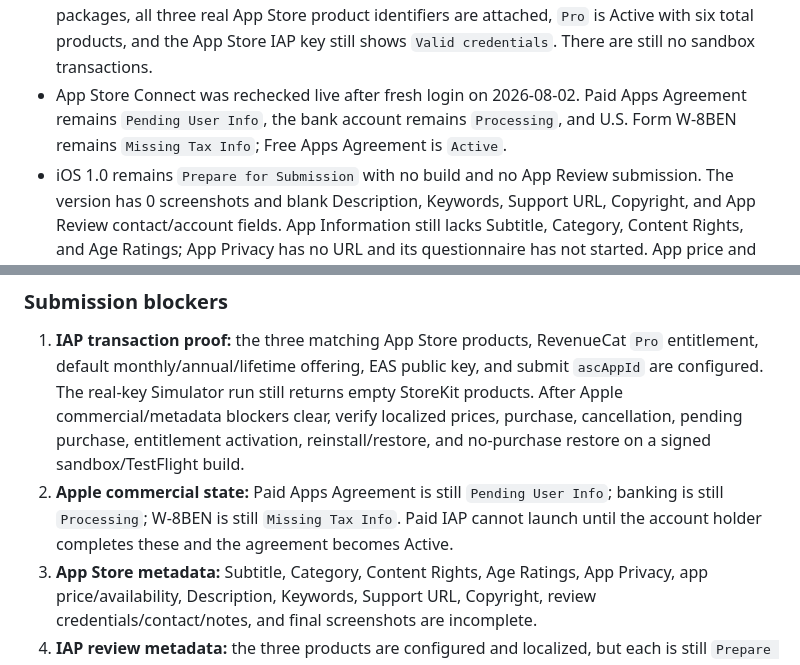
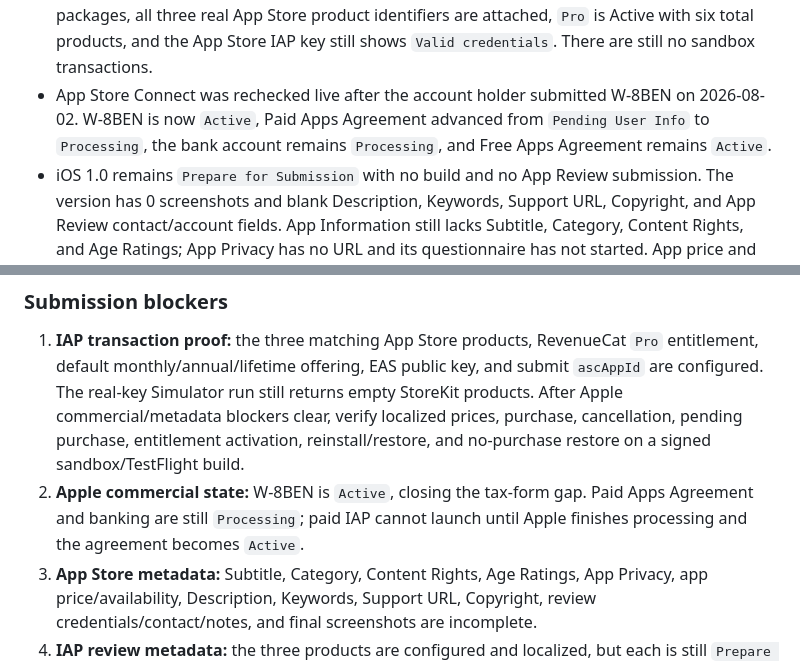
Before and after one commit to noir-madlax/001-arcteryx-deals-platform, a Markdown page: app/RELEASE_READINESS.md, 2 parts joined by grey strips. GitHub-like rendering.

```diff
--- a/app/RELEASE_READINESS.md
+++ b/app/RELEASE_READINESS.md
@@ -25,7 +25,7 @@ This file separates locally proven work from evidence that still requires Apple,
 - That Release app was installed and launched on the iPhone 17 simulator. An intentionally invalid public SDK key produced RevenueCat `Invalid API Key` logs and the paywall's localized unavailable state without a crash or local Pro grant. The Me screen showed Free with no manual Pro toggle.
 - A second arm64 Release was built with the real RevenueCat public key injected only through the process environment. It installed and launched, but StoreKit returned no products; RevenueCat logged `None of the products registered in the RevenueCat dashboard could be fetched from App Store Connect`, and the paywall stayed unavailable. A 16:01 EDT post-account-action rerun produced the same StoreKit/RevenueCat result. This proves real-key configuration/failure handling, not a successful offering or transaction.
 - RevenueCat was rechecked live on 2026-08-02: the `default` offering is Active with three packages, all three real App Store product identifiers are attached, `Pro` is Active with six total products, and the App Store IAP key still shows `Valid credentials`. There are still no sandbox transactions.
-- App Store Connect was rechecked live after fresh login on 2026-08-02. Paid Apps Agreement remains `Pending User Info`, the bank account remains `Processing`, and U.S. Form W-8BEN remains `Missing Tax Info`; Free Apps Agreement is `Active`.
+- App Store Connect was rechecked live after the account holder submitted W-8BEN on 2026-08-02. W-8BEN is now `Active`, Paid Apps Agreement advanced from `Pending User Info` to `Processing`, the bank account remains `Processing`, and Free Apps Agreement remains `Active`.
 - iOS 1.0 remains `Prepare for Submission` with no build and no App Review submission. The version has 0 screenshots and blank Description, Keywords, Support URL, Copyright, and App Review contact/account fields. App Information still lacks Subtitle, Category, Content Rights, and Age Ratings; App Privacy has no URL and its questionnaire has not started. App price and availability are not set.
 - Monthly, annual, and lifetime products are present with the expected identifiers, all-region availability, prices, and English (U.S.) localization. All three remain `Prepare for Submission`; their required Review Information screenshots are absent. RevenueCat remains correctly bound to those same identifiers.
 - Five local 1206x2622 screenshots match App Store Connect's live iPhone 6.3-inch slot, but they are unsigned-Simulator readiness evidence and have not been uploaded. The paywall screenshot is intentionally absent until a signed sandbox/TestFlight purchase and restore pass.
@@ -33,7 +33,7 @@ This file separates locally proven work from evidence that still requires Apple,
 ### Submission blockers
 
 1. **IAP transaction proof:** the three matching App Store products, RevenueCat `Pro` entitlement, default monthly/annual/lifetime offering, EAS public key, and submit `ascAppId` are configured. The real-key Simulator run still returns empty StoreKit products. After Apple commercial/metadata blockers clear, verify localized prices, purchase, cancellation, pending purchase, entitlement activation, reinstall/restore, and no-purchase restore on a signed sandbox/TestFlight build.
-2. **Apple commercial state:** Paid Apps Agreement is still `Pending User Info`; banking is still `Processing`; W-8BEN is still `Missing Tax Info`. Paid IAP cannot launch until the account holder completes these and the agreement becomes Active.
+2. **Apple commercial state:** W-8BEN is `Active`, closing the tax-form gap. Paid Apps Agreement and banking are still `Processing`; paid IAP cannot launch until Apple finishes processing and the agreement becomes `Active`.
 3. **App Store metadata:** Subtitle, Category, Content Rights, Age Ratings, App Privacy, app price/availability, Description, Keywords, Support URL, Copyright, review credentials/contact/notes, and final screenshots are incomplete.
 4. **IAP review metadata:** the three products are configured and localized, but each is still `Prepare for Submission` and lacks its Review Information screenshot. The first products must be reviewed with iOS 1.0.
 5. **Distribution credentials/build:** this Mac currently has an Apple Development identity, not an Apple Distribution identity. EAS remote Distribution credentials remain uninspected; EAS and TestFlight both show no iOS builds.
```
Also changed, not shown: other parts of app/RELEASE_READINESS.md (+1 -1 lines), .agent/TASK-ios-launch-readiness.md (+5 -4 lines), app/IAP_SETUP.md (+1 -1 lines).
